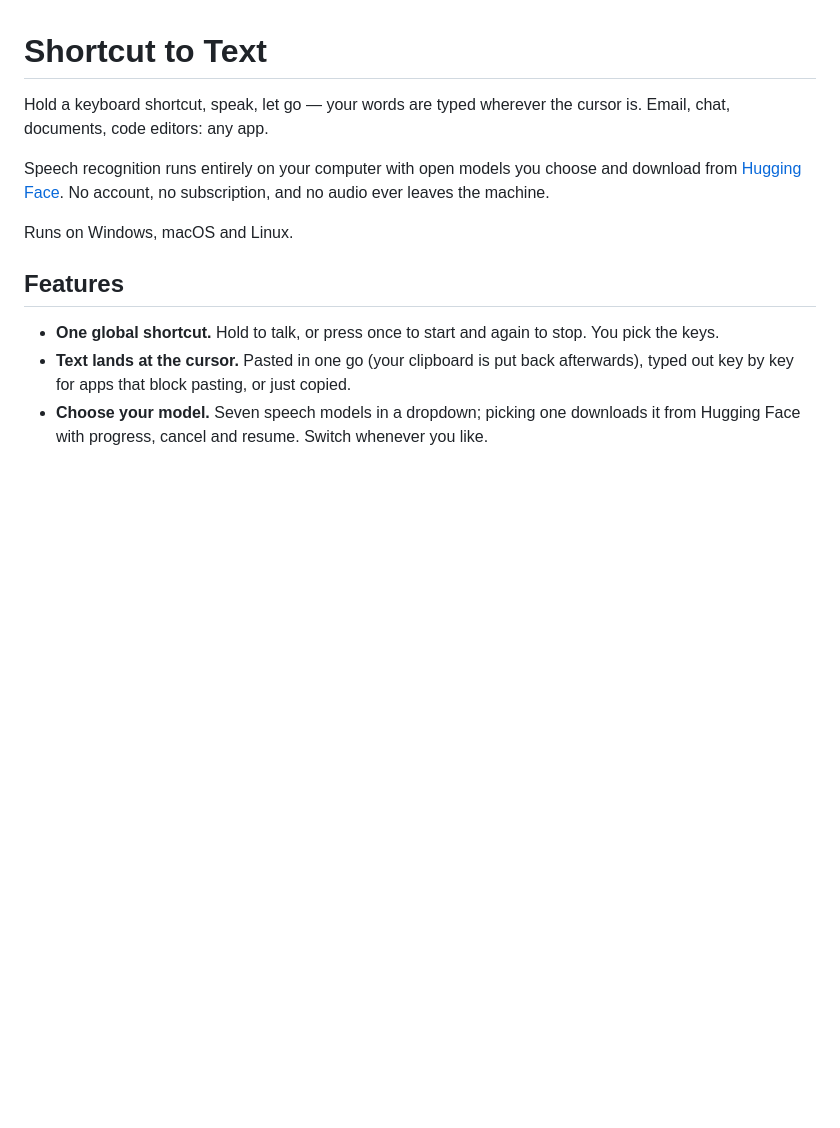
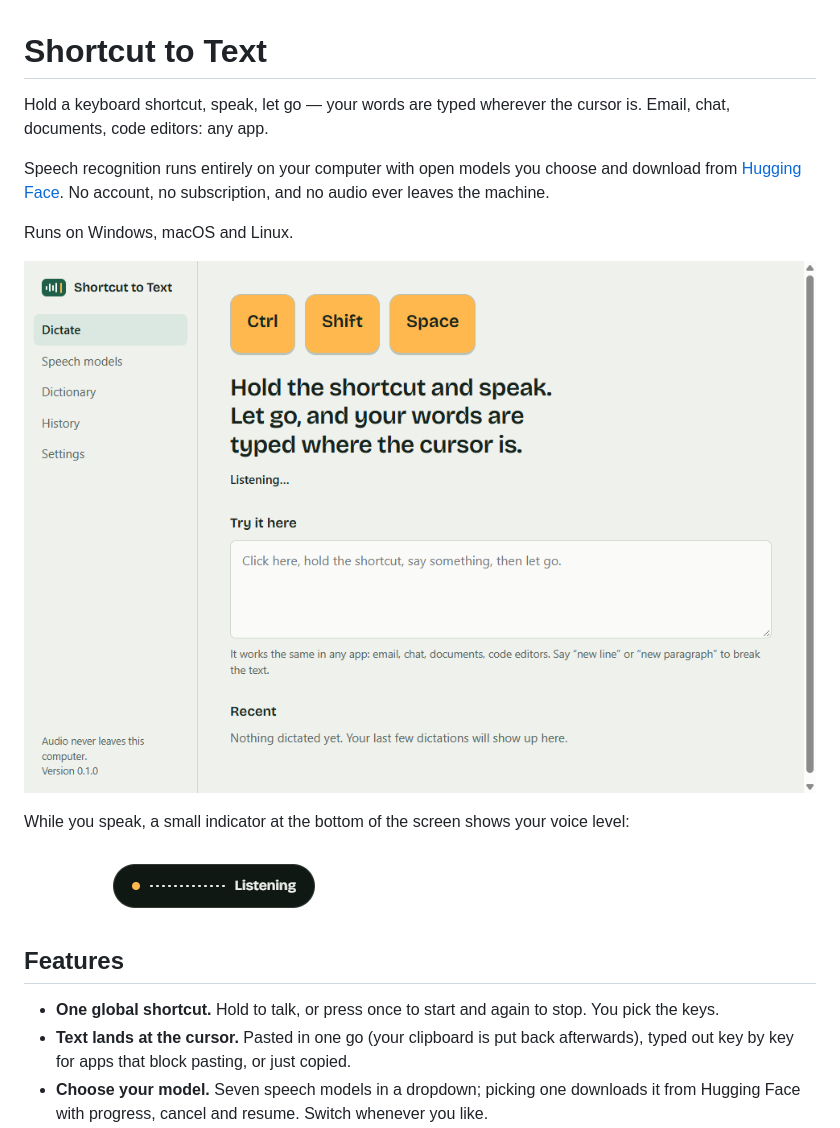
Before and after one commit to gustavorubim/sayso, a Markdown page: README.md, the part around one of its changes. Rendered like a GitHub page; pictures changed too: docs/images/indicator.png (added), docs/images/listening.png (added); blank space fills up the shorter version.

```diff
--- a/README.md
+++ b/README.md
@@ -7,6 +7,12 @@ Speech recognition runs entirely on your computer with open models you choose an
 [Hugging Face](https://huggingface.co). No account, no subscription, and no audio ever leaves the machine.
 
 Runs on Windows, macOS and Linux.
+
+![The main window while dictating: the shortcut keys light up and the app is listening](docs/images/listening.png)
+
+While you speak, a small indicator at the bottom of the screen shows your voice level:
+
+![The listening indicator](docs/images/indicator.png)
 
 ## Features
 
```
Also changed, not shown: other parts of README.md (+9 -0 lines), docs/images/models.png (added), docs/images/settings.png (added).
